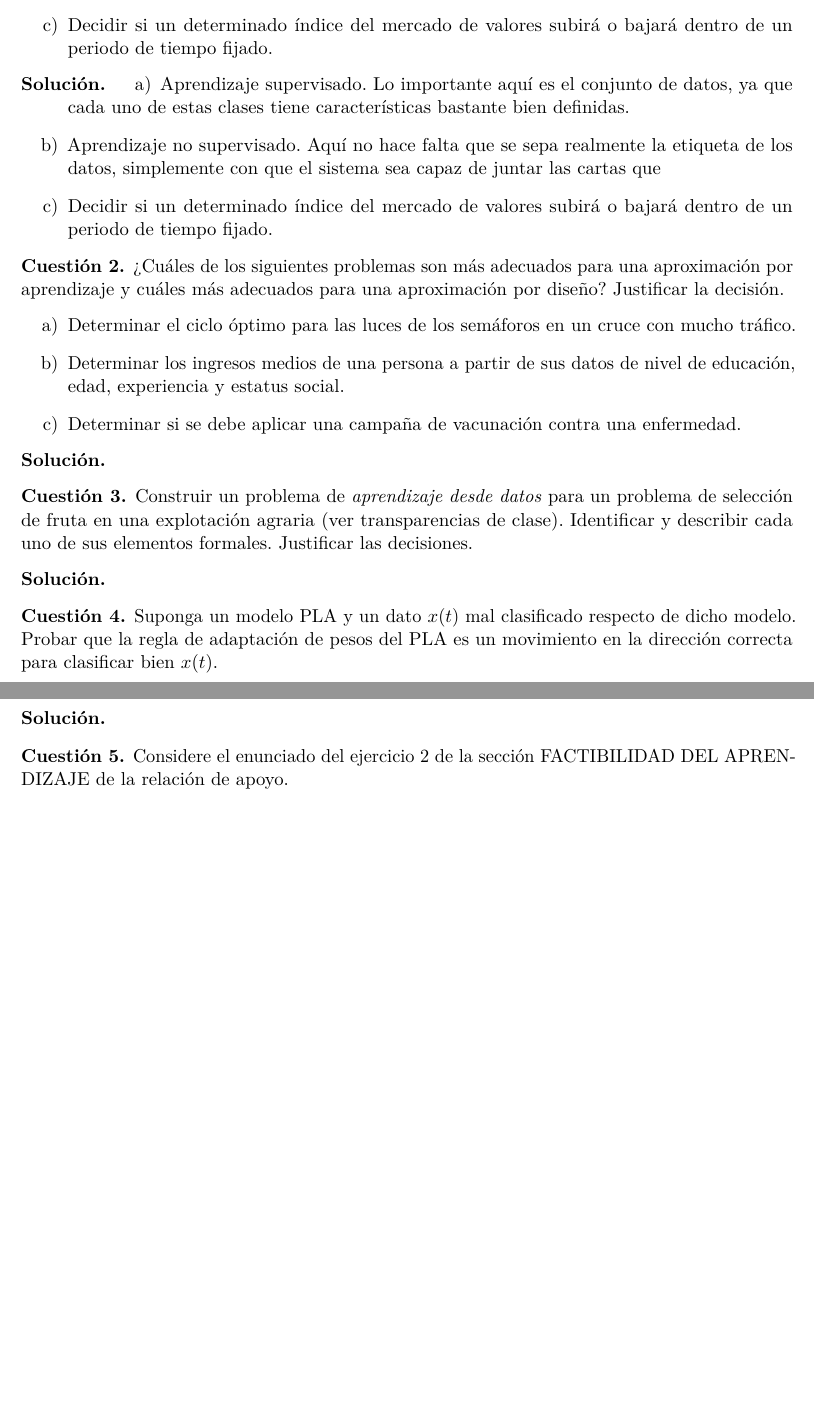
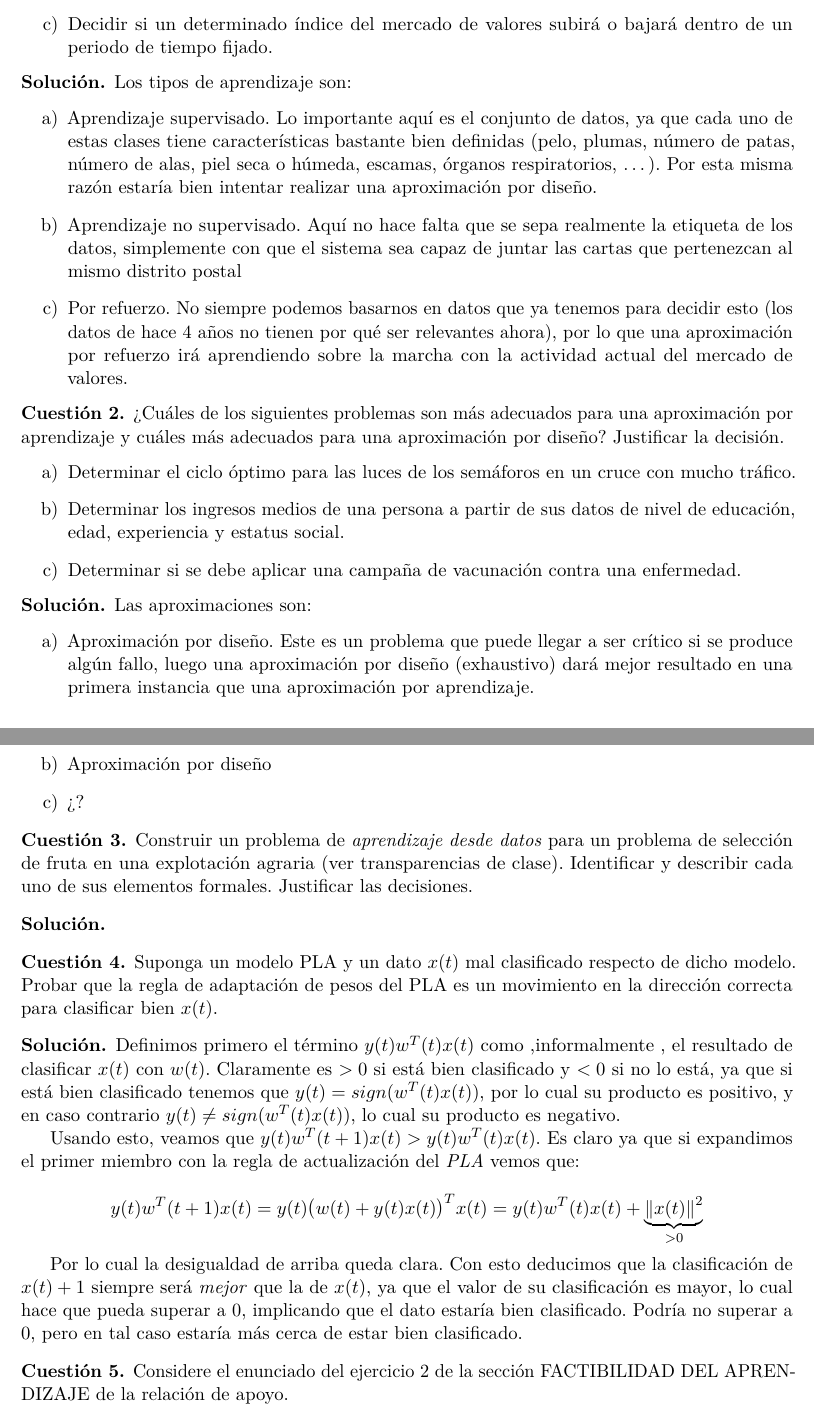
Before and after one commit to 29antonioac/AA2015-16, a LaTeX document (Cuestionarios/Cuestionario1.tex): two parts of pages 1 and 2 of 3 before the commit and two parts of pages 1 and 2 of 4 after it, joined at a grey line, cut so that both start at the same text, the shorter picture padded with empty space. Compiled offline with pdfLaTeX.

Commit message:
Empezando a rellenar

```diff
--- a/Cuestionarios/Cuestionario1.tex
+++ b/Cuestionarios/Cuestionario1.tex
@@ -92,6 +92,10 @@
 
 %%%%%%%%%%%%%%%%%%%%%%%%%%%%%%%%%%%%%%%%%%%%%
 
+%%%%%%%%%%%% Norm
+\newcommand{\norm}[1]{\left\lVert#1\right\rVert}
+%%%%%%%%%%%%%%%%%
+
 \begin{document}
 
   \maketitle
@@ -109,10 +113,11 @@
   \end{cuestion}
 
   \begin{solucion}
+    Los tipos de aprendizaje son:
     \begin{enumerate}
-      \item[a)] Aprendizaje supervisado. Lo importante aquí es el conjunto de datos, ya que cada uno de estas clases tiene características bastante bien definidas.
-      \item[b)] Aprendizaje no supervisado. Aquí no hace falta que se sepa realmente la etiqueta de los datos, simplemente con que el sistema sea capaz de juntar las cartas que
-      \item[c)] Decidir si un determinado índice del mercado de valores subirá o bajará dentro de un periodo de tiempo fijado.
+      \item[a)] Aprendizaje supervisado. Lo importante aquí es el conjunto de datos, ya que cada uno de estas clases tiene características bastante bien definidas (pelo, plumas, número de patas, número de alas, piel seca o húmeda, escamas, órganos respiratorios, \ldots). Por esta misma razón estaría bien intentar realizar una aproximación por diseño.
+      \item[b)] Aprendizaje no supervisado. Aquí no hace falta que se sepa realmente la etiqueta de los datos, simplemente con que el sistema sea capaz de juntar las cartas que pertenezcan al mismo distrito postal
+      \item[c)] Por refuerzo. No siempre podemos basarnos en datos que ya tenemos para decidir esto (los datos de hace 4 años no tienen por qué ser relevantes ahora), por lo que una aproximación por refuerzo irá aprendiendo sobre la marcha con la actividad actual del mercado de valores.
     \end{enumerate}
   \end{solucion}
 
@@ -127,7 +132,12 @@
   \end{cuestion}
 
   \begin{solucion}
-
+    Las aproximaciones son:
+    \begin{enumerate}
+      \item[a)] Aproximación por diseño. Este es un problema que puede llegar a ser crítico si se produce algún fallo, luego una aproximación por diseño (exhaustivo) dará mejor resultado en una primera instancia que una aproximación por aprendizaje.
+      \item[b)] Aproximación por diseño
+      \item[c)] ¿?
+    \end{enumerate}
   \end{solucion}
 
   \begin{cuestion}
@@ -139,12 +149,20 @@
   \end{solucion}
 
   \begin{cuestion}
-  Suponga un modelo PLA y un dato $x(t)$ mal clasificado respecto de dicho modelo. Probar que la regla de adaptación de pesos del PLA es un movimiento en la dirección correcta para clasificar bien $x(t)$.\\
+  Suponga un modelo PLA y un dato $x(t)$ mal clasificado respecto de dicho modelo. Probar que la regla de adaptación de pesos del PLA es un movimiento en la dirección correcta para clasificar bien $x(t)$.
 
   \end{cuestion}
 
   \begin{solucion}
+    Definimos primero el término $y(t)w^T(t)x(t)$ como ,informalmente , el resultado de clasificar $x(t)$ con $w(t)$. Claramente es $>0$ si está bien clasificado y $<0$ si no lo está, ya que si está bien clasificado tenemos que $y(t) = sign(w^T(t)x(t))$, por lo cual su producto es positivo, y en caso contrario $y(t) \neq sign(w^T(t)x(t))$, lo cual su producto es negativo.
 
+    Usando esto, veamos que $y(t)w^T(t+1)x(t) > y(t)w^T(t)x(t)$. Es claro ya que      si expandimos el primer miembro con la regla de actualización del \emph{PLA} vemos que:
+
+    \[
+    y(t)w^T(t+1)x(t) = y(t){\big( w(t)+y(t)x(t) \big)}^T x(t) = y(t)w^T(t)x(t) + \underbrace{{\norm{x(t)}}^2}_{>0}
+    \]
+
+    Por lo cual la desigualdad de arriba queda clara. Con esto deducimos que la clasificación de $x(t)+1$ siempre será \emph{mejor} que la de $x(t)$, ya que el valor de su clasificación es mayor, lo cual hace que pueda superar a $0$, implicando que el dato estaría bien clasificado. Podría no superar a $0$, pero en tal caso estaría más cerca de estar bien clasificado.
   \end{solucion}
 
   \begin{cuestion}
```
Also changed, not shown: Cuestionarios/Cuestionario1.pdf, Cuestionarios/Cuestionario1.tex (6 more changed lines).
